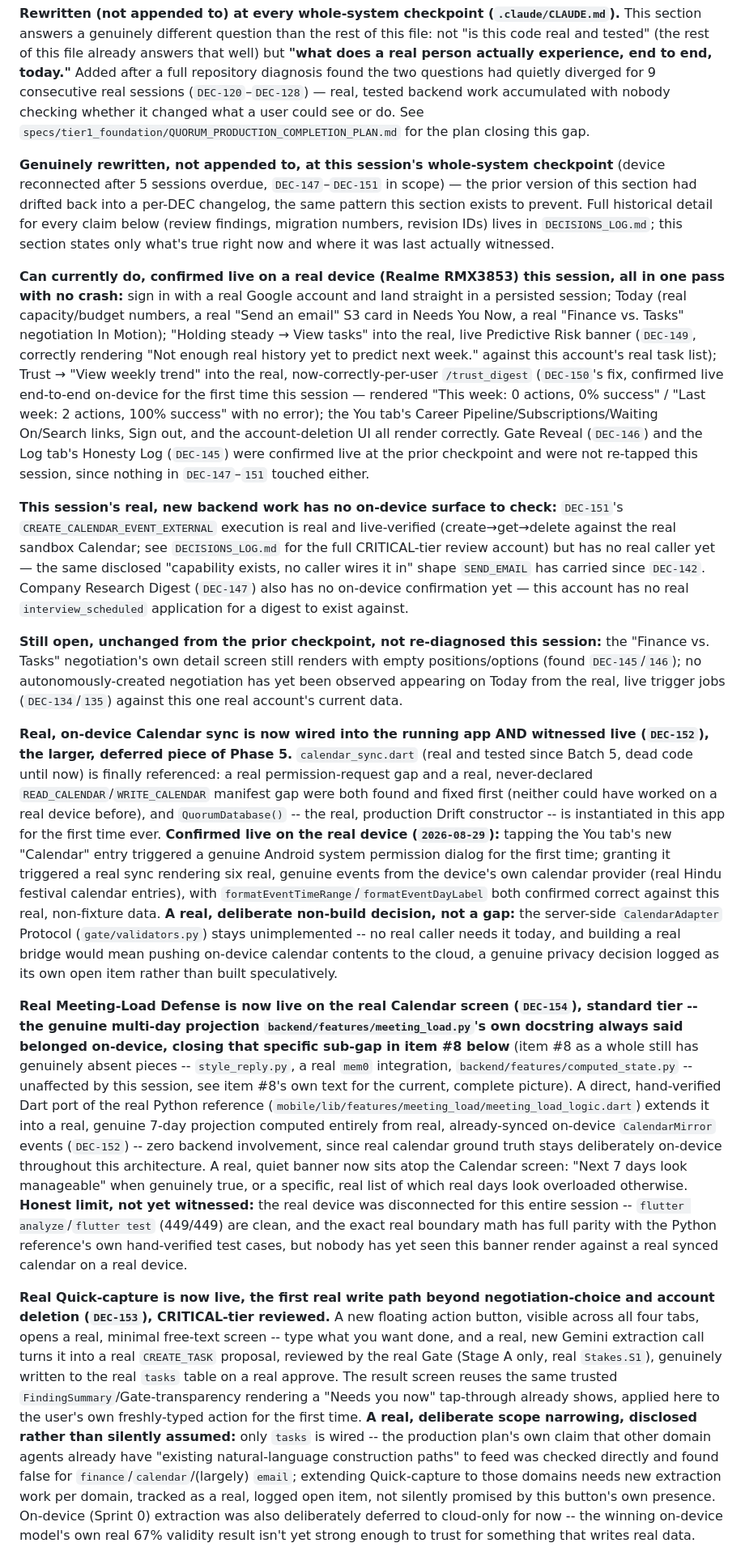
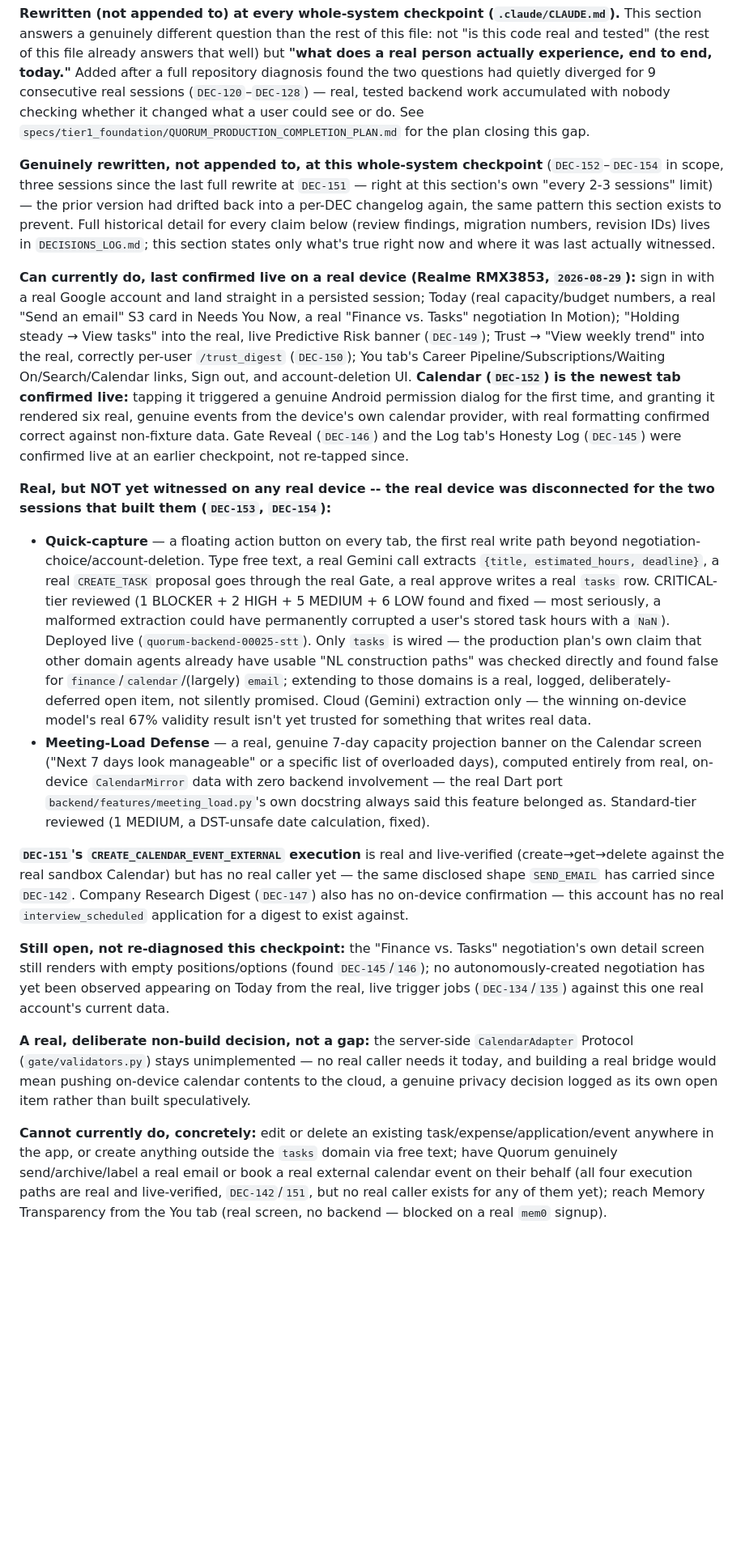
Before and after one commit to Praveen09107/quorum, a Markdown page: specs/tier3_verification/STATUS_INDEX.md, the part around one of its changes. Shown at 81% size. GitHub-like rendering; blank space fills up the shorter version.

Commit message:
Whole-system checkpoint: DEC-152-154 verified, on-device pass still pending (#52)
Mandatory checkpoint per CLAUDE.md, three sessions since the last full
rewrite (DEC-151) -- right at the 'every 2-3 sessions' limit, flagged
by DEC-154's own review.

1. ruff check backend: clean. flutter analyze: clean. flutter test:
   449/449 passing.
2. Real, live hit against the deployed Cloud Run backend: GET /health
   -> 200; unauthenticated GET /tasks -> 401; unauthenticated POST
   /quick_capture -> 401.
3. Real device unavailable this session (disconnected throughout) --
   Quick-capture (DEC-153) and Meeting-Load Defense (DEC-154) are both
   built, tested, and reviewed, but genuinely NOT yet witnessed
   on-device. Disclosed honestly as the one concrete next step, not
   silently assumed working.
4. Product Reality section rewritten (not appended to) -- consolidates
   DEC-152/153/154's own bullets into a fresh, current summary.

Co-authored-by: Claude Sonnet 5 <noreply@anthropic.com>

```diff
--- a/specs/tier3_verification/STATUS_INDEX.md
+++ b/specs/tier3_verification/STATUS_INDEX.md
@@ -11,17 +11,19 @@
 
 **Rewritten (not appended to) at every whole-system checkpoint (`.claude/CLAUDE.md`).** This section answers a genuinely different question than the rest of this file: not "is this code real and tested" (the rest of this file already answers that well) but **"what does a real person actually experience, end to end, today."** Added after a full repository diagnosis found the two questions had quietly diverged for 9 consecutive real sessions (`DEC-120`–`DEC-128`) — real, tested backend work accumulated with nobody checking whether it changed what a user could see or do. See `specs/tier1_foundation/QUORUM_PRODUCTION_COMPLETION_PLAN.md` for the plan closing this gap.
 
-**Genuinely rewritten, not appended to, at this session's whole-system checkpoint** (device reconnected after 5 sessions overdue, `DEC-147`–`DEC-151` in scope) — the prior version of this section had drifted back into a per-DEC changelog, the same pattern this section exists to prevent. Full historical detail for every claim below (review findings, migration numbers, revision IDs) lives in `DECISIONS_LOG.md`; this section states only what's true right now and where it was last actually witnessed.
+**Genuinely rewritten, not appended to, at this whole-system checkpoint** (`DEC-152`–`DEC-154` in scope, three sessions since the last full rewrite at `DEC-151` — right at this section's own "every 2-3 sessions" limit) — the prior version had drifted back into a per-DEC changelog again, the same pattern this section exists to prevent. Full historical detail for every claim below (review findings, migration numbers, revision IDs) lives in `DECISIONS_LOG.md`; this section states only what's true right now and where it was last actually witnessed.
 
-**Can currently do, confirmed live on a real device (Realme RMX3853) this session, all in one pass with no crash:** sign in with a real Google account and land straight in a persisted session; Today (real capacity/budget numbers, a real "Send an email" S3 card in Needs You Now, a real "Finance vs. Tasks" negotiation In Motion); "Holding steady → View tasks" into the real, live Predictive Risk banner (`DEC-149`, correctly rendering "Not enough real history yet to predict next week." against this account's real task list); Trust → "View weekly trend" into the real, now-correctly-per-user `/trust_digest` (`DEC-150`'s fix, confirmed live end-to-end on-device for the first time this session — rendered "This week: 0 actions, 0% success" / "Last week: 2 actions, 100% success" with no error); the You tab's Career Pipeline/Subscriptions/Waiting On/Search links, Sign out, and the account-deletion UI all render correctly. Gate Reveal (`DEC-146`) and the Log tab's Honesty Log (`DEC-145`) were confirmed live at the prior checkpoint and were not re-tapped this session, since nothing in `DEC-147`–`151` touched either.
+**Can currently do, last confirmed live on a real device (Realme RMX3853, `2026-08-29`):** sign in with a real Google account and land straight in a persisted session; Today (real capacity/budget numbers, a real "Send an email" S3 card in Needs You Now, a real "Finance vs. Tasks" negotiation In Motion); "Holding steady → View tasks" into the real, live Predictive Risk banner (`DEC-149`); Trust → "View weekly trend" into the real, correctly per-user `/trust_digest` (`DEC-150`); You tab's Career Pipeline/Subscriptions/Waiting On/Search/Calendar links, Sign out, and account-deletion UI. **Calendar (`DEC-152`) is the newest tab confirmed live:** tapping it triggered a genuine Android permission dialog for the first time, and granting it rendered six real, genuine events from the device's own calendar provider, with real formatting confirmed correct against non-fixture data. Gate Reveal (`DEC-146`) and the Log tab's Honesty Log (`DEC-145`) were confirmed live at an earlier checkpoint, not re-tapped since.
 
-**This session's real, new backend work has no on-device surface to check:** `DEC-151`'s `CREATE_CALENDAR_EVENT_EXTERNAL` execution is real and live-verified (create→get→delete against the real sandbox Calendar; see `DECISIONS_LOG.md` for the full CRITICAL-tier review account) but has no real caller yet — the same disclosed "capability exists, no caller wires it in" shape `SEND_EMAIL` has carried since `DEC-142`. Company Research Digest (`DEC-147`) also has no on-device confirmation yet — this account has no real `interview_scheduled` application for a digest to exist against.
+**Real, but NOT yet witnessed on any real device -- the real device was disconnected for the two sessions that built them (`DEC-153`, `DEC-154`):**
+- **Quick-capture** — a floating action button on every tab, the first real write path beyond negotiation-choice/account-deletion. Type free text, a real Gemini call extracts `{title, estimated_hours, deadline}`, a real `CREATE_TASK` proposal goes through the real Gate, a real approve writes a real `tasks` row. CRITICAL-tier reviewed (1 BLOCKER + 2 HIGH + 5 MEDIUM + 6 LOW found and fixed — most seriously, a malformed extraction could have permanently corrupted a user's stored task hours with a `NaN`). Deployed live (`quorum-backend-00025-stt`). Only `tasks` is wired — the production plan's own claim that other domain agents already have usable "NL construction paths" was checked directly and found false for `finance`/`calendar`/(largely) `email`; extending to those domains is a real, logged, deliberately-deferred open item, not silently promised. Cloud (Gemini) extraction only — the winning on-device model's real 67% validity result isn't yet trusted for something that writes real data.
+- **Meeting-Load Defense** — a real, genuine 7-day capacity projection banner on the Calendar screen ("Next 7 days look manageable" or a specific list of overloaded days), computed entirely from real, on-device `CalendarMirror` data with zero backend involvement — the real Dart port `backend/features/meeting_load.py`'s own docstring always said this feature belonged as. Standard-tier reviewed (1 MEDIUM, a DST-unsafe date calculation, fixed).
 
-**Still open, unchanged from the prior checkpoint, not re-diagnosed this session:** the "Finance vs. Tasks" negotiation's own detail screen still renders with empty positions/options (found `DEC-145`/`146`); no autonomously-created negotiation has yet been observed appearing on Today from the real, live trigger jobs (`DEC-134`/`135`) against this one real account's current data.
+**`DEC-151`'s `CREATE_CALENDAR_EVENT_EXTERNAL` execution** is real and live-verified (create→get→delete against the real sandbox Calendar) but has no real caller yet — the same disclosed shape `SEND_EMAIL` has carried since `DEC-142`. Company Research Digest (`DEC-147`) also has no on-device confirmation — this account has no real `interview_scheduled` application for a digest to exist against.
 
-**Real, on-device Calendar sync is now wired into the running app AND witnessed live (`DEC-152`), the larger, deferred piece of Phase 5.** `calendar_sync.dart` (real and tested since Batch 5, dead code until now) is finally referenced: a real permission-request gap and a real, never-declared `READ_CALENDAR`/`WRITE_CALENDAR` manifest gap were both found and fixed first (neither could have worked on a real device before), and `QuorumDatabase()` -- the real, production Drift constructor -- is instantiated in this app for the first time ever. **Confirmed live on the real device (`2026-08-29`):** tapping the You tab's new "Calendar" entry triggered a genuine Android system permission dialog for the first time; granting it triggered a real sync rendering six real, genuine events from the device's own calendar provider (real Hindu festival calendar entries), with `formatEventTimeRange`/`formatEventDayLabel` both confirmed correct against this real, non-fixture data. **A real, deliberate non-build decision, not a gap:** the server-side `CalendarAdapter` Protocol (`gate/validators.py`) stays unimplemented -- no real caller needs it today, and building a real bridge would mean pushing on-device calendar contents to the cloud, a genuine privacy decision logged as its own open item rather than built speculatively.
+**Still open, not re-diagnosed this checkpoint:** the "Finance vs. Tasks" negotiation's own detail screen still renders with empty positions/options (found `DEC-145`/`146`); no autonomously-created negotiation has yet been observed appearing on Today from the real, live trigger jobs (`DEC-134`/`135`) against this one real account's current data.
 
-**Real Meeting-Load Defense is now live on the real Calendar screen (`DEC-154`), standard tier -- the genuine multi-day projection `backend/features/meeting_load.py`'s own docstring always said belonged on-device, closing that specific sub-gap in item #8 below** (item #8 as a whole still has genuinely absent pieces -- `style_reply.py`, a real `mem0` integration, `backend/features/computed_state.py` -- unaffected by this session, see item #8's own text for the current, complete picture). A direct, hand-verified Dart port of the real Python reference (`mobile/lib/features/meeting_load/meeting_load_logic.dart`) extends it into a real, genuine 7-day projection computed entirely from real, already-synced on-device `CalendarMirror` events (`DEC-152`) -- zero backend involvement, since real calendar ground truth stays deliberately on-device throughout this architecture. A real, quiet banner now sits atop the Calendar screen: "Next 7 days look manageable" when genuinely true, or a specific, real list of which real days look overloaded otherwise. **Honest limit, not yet witnessed:** the real device was disconnected for this entire session -- `flutter analyze`/`flutter test` (449/449) are clean, and the exact real boundary math has full parity with the Python reference's own hand-verified test cases, but nobody has yet seen this banner render against a real synced calendar on a real device.
+**A real, deliberate non-build decision, not a gap:** the server-side `CalendarAdapter` Protocol (`gate/validators.py`) stays unimplemented — no real caller needs it today, and building a real bridge would mean pushing on-device calendar contents to the cloud, a genuine privacy decision logged as its own open item rather than built speculatively.
 
-**Real Quick-capture is now live, the first real write path beyond negotiation-choice and account deletion (`DEC-153`), CRITICAL-tier reviewed.** A new floating action button, visible across all four tabs, opens a real, minimal free-text screen -- type what you want done, and a real, new Gemini extraction call turns it into a real `CREATE_TASK` proposal, reviewed by the real Gate (Stage A only, real `Stakes.S1`), genuinely written to the real `tasks` table on a real approve. The result screen reuses the same trusted `FindingSummary`/Gate-transparency rendering a "Needs you now" tap-through already shows, applied here to the user's own freshly-typed action for the first time. **A real, deliberate scope narrowing, disclosed rather than silently assumed:** only `tasks` is wired -- the production plan's own claim that other domain agents already have "existing natural-language construction paths" to feed was checked directly and found false for `finance`/`calendar`/(largely) `email`; extending Quick-capture to those domains needs new extraction work per domain, tracked as a real, logged open item, not silently promised by this button's own presence. On-device (Sprint 0) extraction was also deliberately deferred to cloud-only for now -- the winning on-device model's own real 67% validity result isn't yet strong enough to trust for something that writes real data.
+**Cannot currently do, concretely:** edit or delete an existing task/expense/application/event anywhere in the app, or create anything outside the `tasks` domain via free text; have Quorum genuinely send/archive/label a real email or book a real external calendar event on their behalf (all four execution paths are real and live-verified, `DEC-142`/`151`, but no real caller exists for any of them yet); reach Memory Transparency from the You tab (real screen, no backend — blocked on a real `mem0` signup).
 
```
Also changed, not shown: other parts of specs/tier3_verification/STATUS_INDEX.md (+3 -3 lines).
